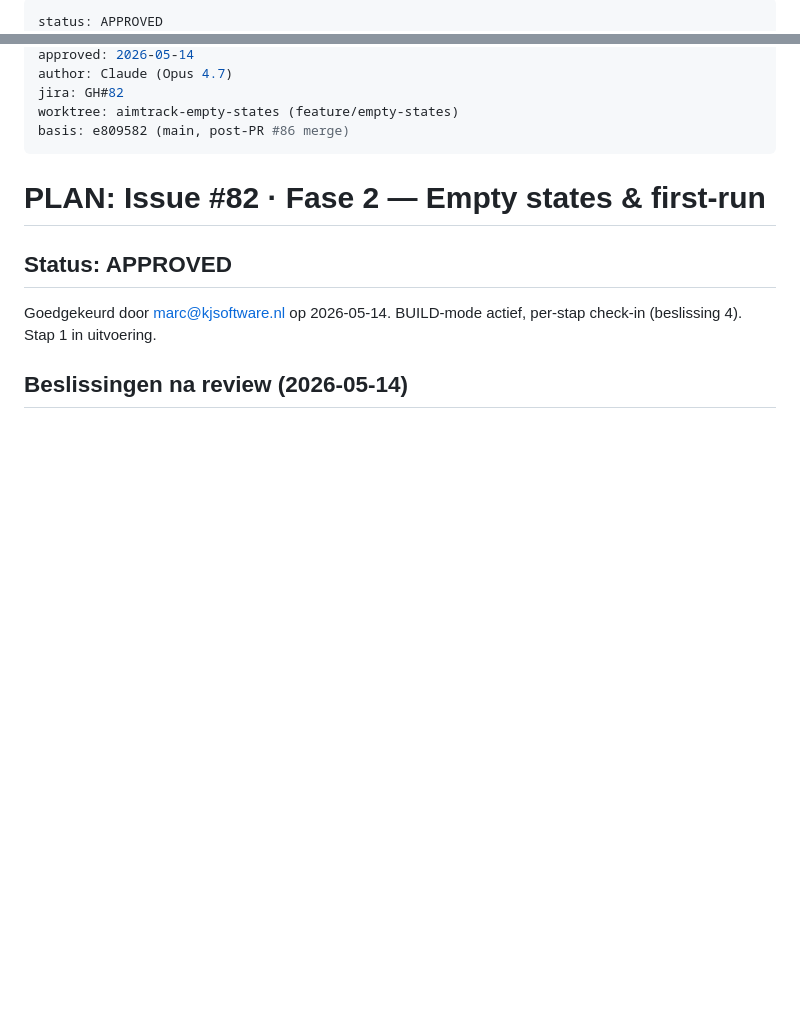
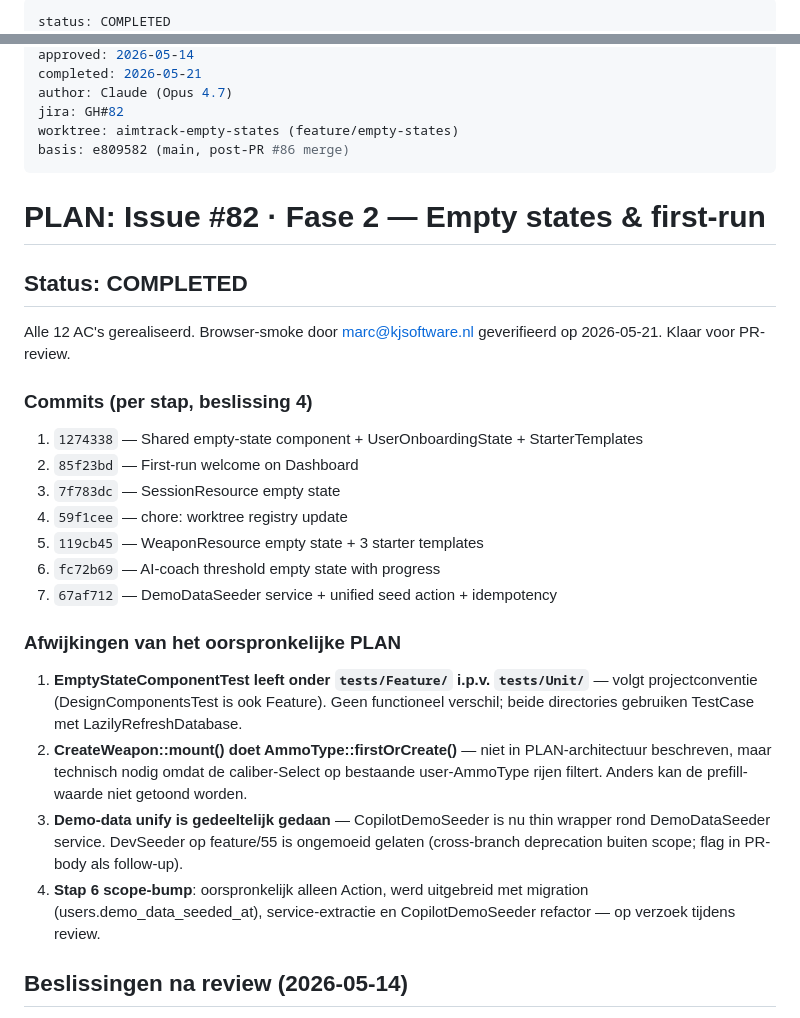
Before and after one commit to Marcvdc/AimTrack, a Markdown page: .ai/plans/PLAN-issue-82-fase-2-empty-states.md, 2 parts joined by grey strips. Drawn GitHub-style; blank space fills up the shorter version.

Commit message:
docs(empty-states): mark PLAN Fase 2 as COMPLETED + commit log (#82)
Browser-smoke door marc@kjsoftware.nl geverifieerd op 2026-05-21. PLAN
status COMPLETED + summary van afwijkingen ten opzichte van het
goedgekeurde plan vastgelegd.

Co-Authored-By: Claude Opus 4.7 (1M context) <noreply@anthropic.com>

```diff
--- a/.ai/plans/PLAN-issue-82-fase-2-empty-states.md
+++ b/.ai/plans/PLAN-issue-82-fase-2-empty-states.md
@@ -1,3 +1,3 @@
 ---
-status: APPROVED
+status: COMPLETED
 created: 2026-05-14
@@ -5,4 +5,5 @@ updated: 2026-05-14
 approved: 2026-05-14
+completed: 2026-05-21
 author: Claude (Opus 4.7)
 jira: GH#82
 worktree: aimtrack-empty-states (feature/empty-states)
@@ -11,10 +12,38 @@ basis: e809582 (main, post-PR #86 merge)
 
 # PLAN: Issue #82 · Fase 2 — Empty states & first-run
 
-## Status: APPROVED
+## Status: COMPLETED
 
-Goedgekeurd door marc@kjsoftware.nl op 2026-05-14. BUILD-mode actief,
-per-stap check-in (beslissing 4). Stap 1 in uitvoering.
+Alle 12 AC's gerealiseerd. Browser-smoke door marc@kjsoftware.nl
+geverifieerd op 2026-05-21. Klaar voor PR-review.
+
+### Commits (per stap, beslissing 4)
+
+1. `1274338` — Shared empty-state component + UserOnboardingState + StarterTemplates
+2. `85f23bd` — First-run welcome on Dashboard
+3. `7f783dc` — SessionResource empty state
+4. `59f1cee` — chore: worktree registry update
+5. `119cb45` — WeaponResource empty state + 3 starter templates
+6. `fc72b69` — AI-coach threshold empty state with progress
+7. `67af712` — DemoDataSeeder service + unified seed action + idempotency
+
+### Afwijkingen van het oorspronkelijke PLAN
+
+1. **EmptyStateComponentTest leeft onder `tests/Feature/` i.p.v. `tests/Unit/`**
+   — volgt projectconventie (DesignComponentsTest is ook Feature). Geen
+   functioneel verschil; beide directories gebruiken TestCase met
+   LazilyRefreshDatabase.
+2. **CreateWeapon::mount() doet AmmoType::firstOrCreate()** — niet in
+   PLAN-architectuur beschreven, maar technisch nodig omdat de
+   caliber-Select op bestaande user-AmmoType rijen filtert. Anders kan
+   de prefill-waarde niet getoond worden.
+3. **Demo-data unify is gedeeltelijk gedaan** — CopilotDemoSeeder is nu
+   thin wrapper rond DemoDataSeeder service. DevSeeder op feature/55 is
+   ongemoeid gelaten (cross-branch deprecation buiten scope; flag in
+   PR-body als follow-up).
+4. **Stap 6 scope-bump**: oorspronkelijk alleen Action, werd uitgebreid
+   met migration (users.demo_data_seeded_at), service-extractie en
+   CopilotDemoSeeder refactor — op verzoek tijdens review.
 
 ## Beslissingen na review (2026-05-14)
 
```
Also changed, not shown: other parts of .ai/plans/PLAN-issue-82-fase-2-empty-states.md (+1 -1 lines).
